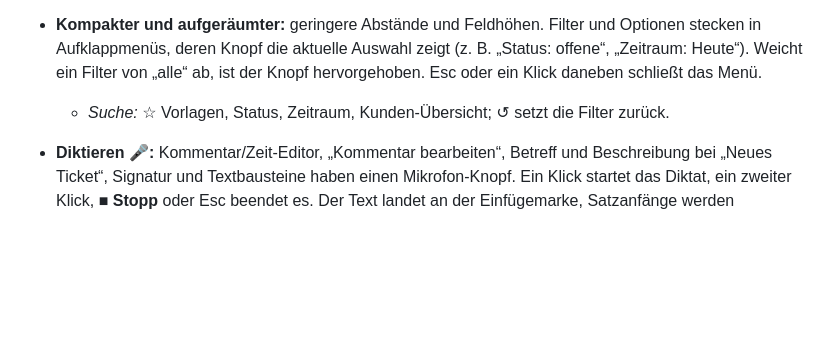
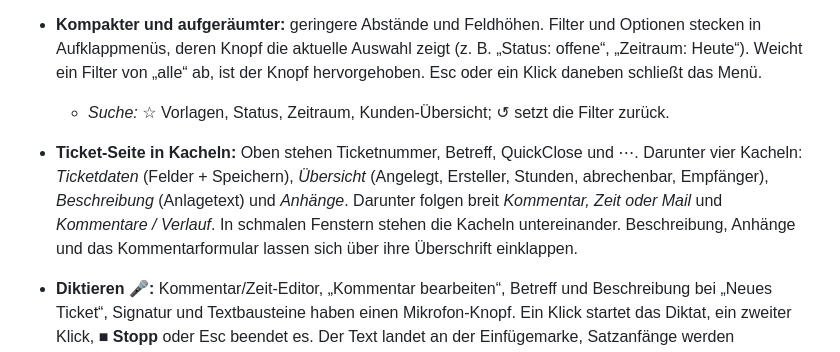
Before and after one commit to AleB-Roni/multidata-AleWorkbench, a Markdown page: README.md, the part around the change. Drawn GitHub-style; blank space fills up the shorter version.

```diff
--- a/README.md
+++ b/README.md
@@ -18,6 +18,7 @@ Das Skript nutzt die gleiche interne Schnittstelle wie die MultiData-Weboberflä
 - **Modernisierte Oberfläche:** neue Kopfzeile mit Logo und Reitern als Pillen (bei schmalem Fenster seitlich scrollbar; Hell/Dunkel, Vollbild und Schließen bleiben sichtbar), einheitliche Design-Tokens für Farben, Abstände und Radien, überarbeitete Knöpfe, Eingabefelder mit Fokus-Ring, Karten, Tabellen, KPI-Kacheln, Editor-Werkzeugleiste und Dark Mode. Alle Funktionen, Tastenkürzel und gespeicherten Einstellungen bleiben unverändert.
 - **Kompakter und aufgeräumter:** geringere Abstände und Feldhöhen. Filter und Optionen stecken in Aufklappmenüs, deren Knopf die aktuelle Auswahl zeigt (z. B. „Status: offene“, „Zeitraum: Heute“). Weicht ein Filter von „alle“ ab, ist der Knopf hervorgehoben. Esc oder ein Klick daneben schließt das Menü.
   - *Suche:* ☆ Vorlagen, Status, Zeitraum, Kunden-Übersicht; ↺ setzt die Filter zurück.
+- **Ticket-Seite in Kacheln:** Oben stehen Ticketnummer, Betreff, QuickClose und ⋯. Darunter vier Kacheln: *Ticketdaten* (Felder + Speichern), *Übersicht* (Angelegt, Ersteller, Stunden, abrechenbar, Empfänger), *Beschreibung* (Anlagetext) und *Anhänge*. Darunter folgen breit *Kommentar, Zeit oder Mail* und *Kommentare / Verlauf*. In schmalen Fenstern stehen die Kacheln untereinander. Beschreibung, Anhänge und das Kommentarformular lassen sich über ihre Überschrift einklappen.
 - **Diktieren 🎤:** Kommentar/Zeit-Editor, „Kommentar bearbeiten“, Betreff und Beschreibung bei „Neues Ticket“, Signatur und Textbausteine haben einen Mikrofon-Knopf. Ein Klick startet das Diktat, ein zweiter Klick, **■ Stopp** oder Esc beendet es. Der Text landet an der Einfügemarke, Satzanfänge werden großgeschrieben, Strg+Z macht es rückgängig. Sprachbefehle: „Punkt“, „Komma“, „Doppelpunkt“, „Fragezeichen“, „Ausrufezeichen“, „neue Zeile“, „neuer Absatz“. Sprache, Sprachbefehle und Knopf lassen sich unter ⚙ → *Diktieren* einstellen. Das funktioniert in Chrome und Edge; der Browser fragt beim ersten Mal nach dem Mikrofon (siehe [Datenschutz](#datenschutz)).
 - **Favoritenleiste:** Unter ☆ Vorlagen macht ein Klick auf den Stern eine Vorlage zum Favoriten ★. Favoriten erscheinen als Knopfleiste über der Suche. Ein Klick wendet die Vorlage an und sucht sofort; die zuletzt gewählte ist hervorgehoben. Abschaltbar unter ⚙ → *Darstellung*.
 - **Themen, Gruppieren und Sortieren in der Suche:**
```
Also changed, not shown: docs/releases/v1.8.0.md (+1 -0 lines), docs/releases/v1.8/2-ticket.png, docs/releases/v1.8/3-buchen.png, docs/releases/v1.8/4-zeiten.png, docs/releases/v1.8/5-einstellungen.png, docs/releases/v1.8/6-dunkel.png, 1 other file.
